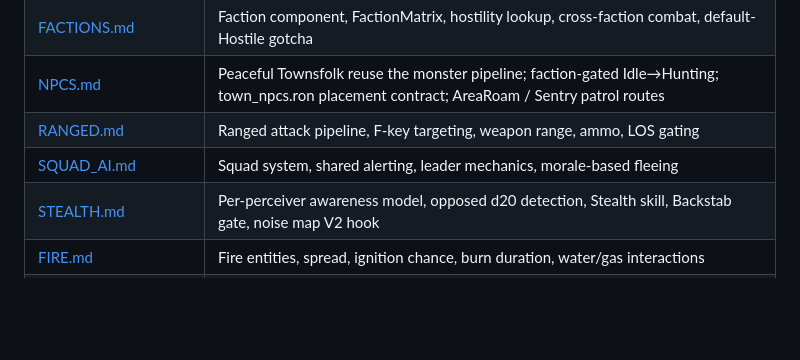
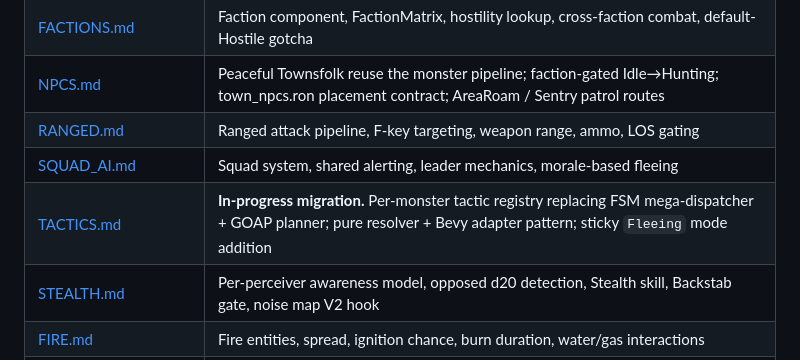
Before and after one commit to rudehn/bevy_rpg, a Markdown page: CLAUDE.md, the part around the change. Drawn GitHub-style; blank space fills up the shorter version.

```diff
--- a/CLAUDE.md
+++ b/CLAUDE.md
@@ -56,6 +56,7 @@ Design docs live in `docs/design/`. Read these before making gameplay changes.
 | [NPCS.md](docs/design/NPCS.md) | Peaceful Townsfolk reuse the monster pipeline; faction-gated Idle→Hunting; town_npcs.ron placement contract; AreaRoam / Sentry patrol routes |
 | [RANGED.md](docs/design/RANGED.md) | Ranged attack pipeline, F-key targeting, weapon range, ammo, LOS gating |
 | [SQUAD_AI.md](docs/design/SQUAD_AI.md) | Squad system, shared alerting, leader mechanics, morale-based fleeing |
+| [TACTICS.md](docs/design/TACTICS.md) | **In-progress migration.** Per-monster tactic registry replacing FSM mega-dispatcher + GOAP planner; pure resolver + Bevy adapter pattern; sticky `Fleeing` mode addition |
 | [STEALTH.md](docs/design/STEALTH.md) | Per-perceiver awareness model, opposed d20 detection, Stealth skill, Backstab gate, noise map V2 hook |
 | [FIRE.md](docs/design/FIRE.md) | Fire entities, spread, ignition chance, burn duration, water/gas interactions |
 | [GAS.md](docs/design/GAS.md) | Gas types (Poison, Steam), volume, diffusion, decay, FOV blocking, ignition |
```
Also changed, not shown: docs/design/TACTICS.md (added, +394 -0 lines).
